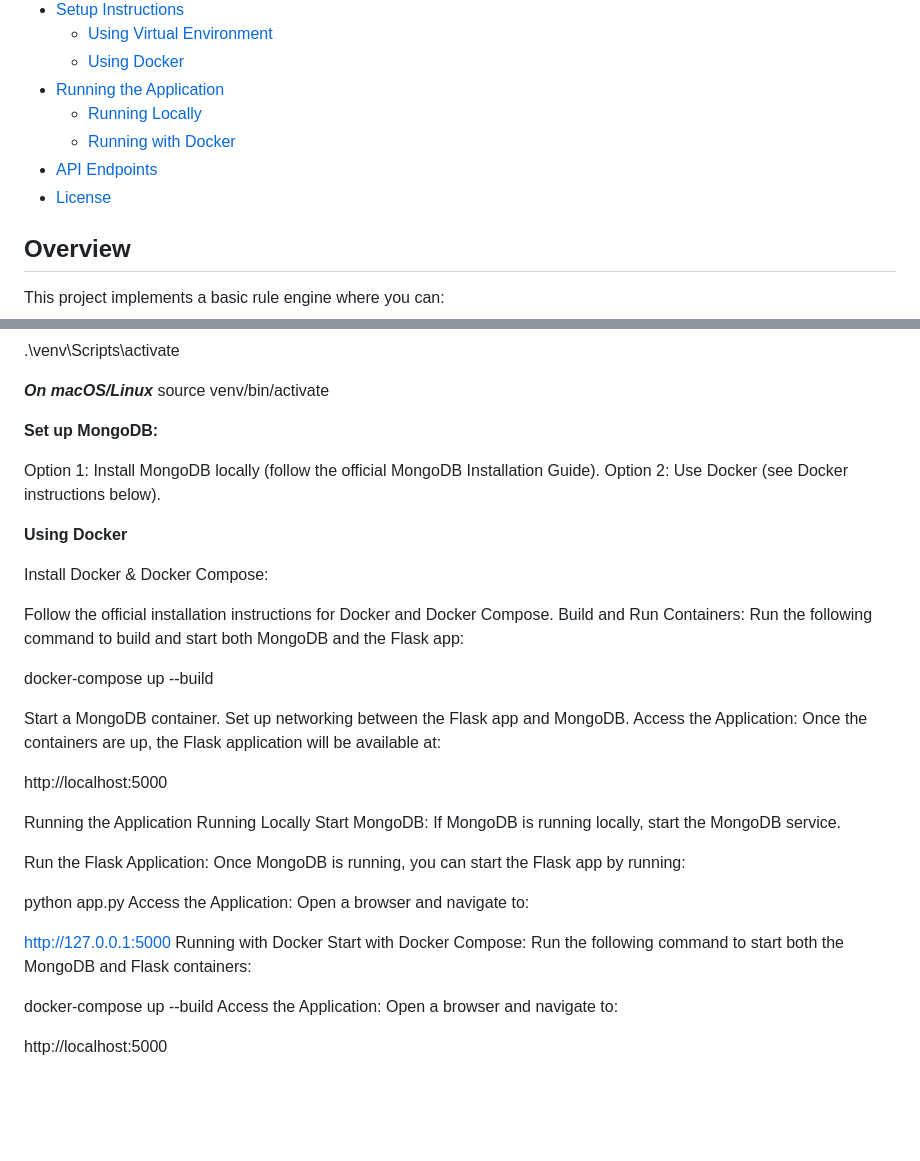
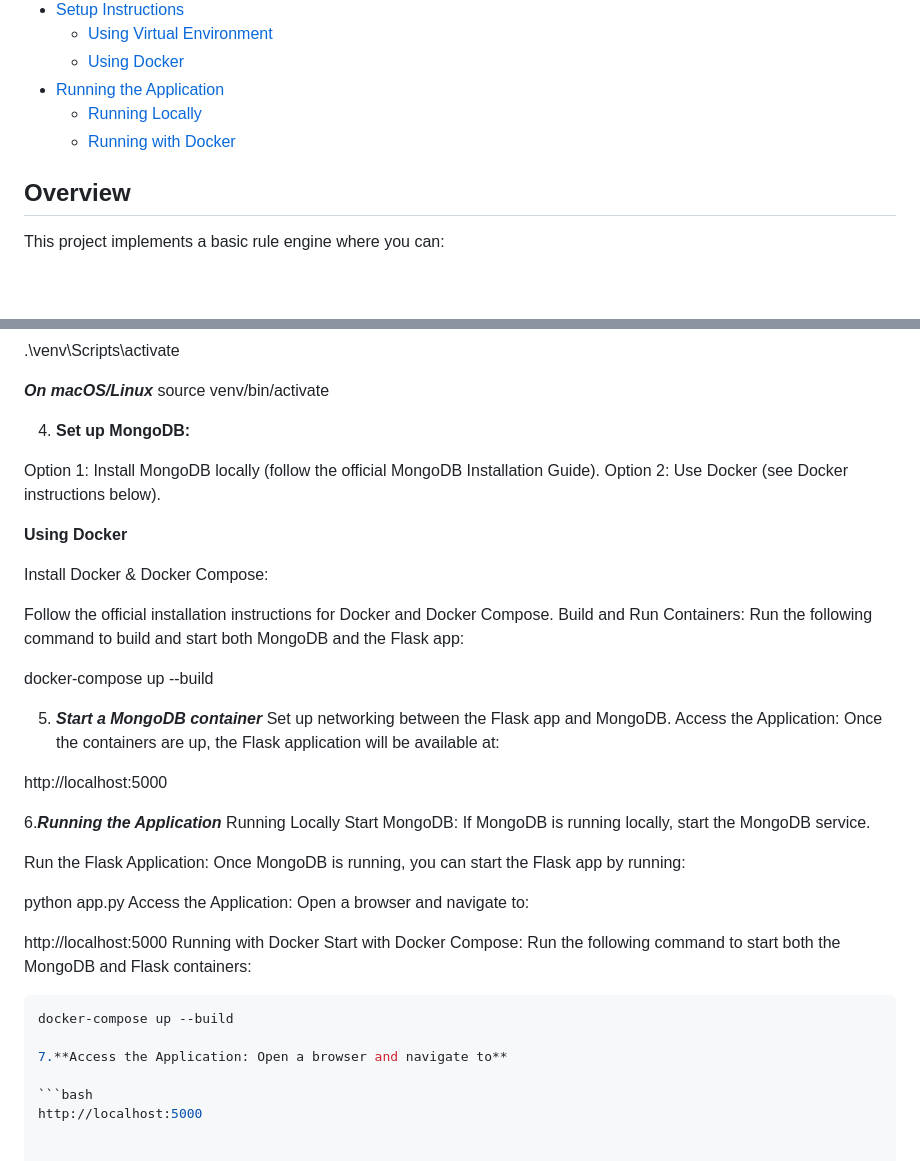
Before and after one commit to anandkumar16/RuleEngine, a Markdown page: README.md, 2 parts joined by grey strips. Drawn GitHub-style; blank space fills up the shorter version.

````diff
--- a/README.md
+++ b/README.md
@@ -14,8 +14,6 @@ This is a Flask-based Rule Engine application that allows users to create, combi
 - [Running the Application](#running-the-application)
   - [Running Locally](#running-locally)
   - [Running with Docker](#running-with-docker)
-- [API Endpoints](#api-endpoints)
-- [License](#license)
 
 ## Overview
 
@@ -73,41 +71,46 @@ These dependencies are listed in the `requirements.txt` file.
  ***On macOS/Linux***
  source venv/bin/activate
 
-**Set up MongoDB:**
+4. **Set up MongoDB:**
 
 Option 1: Install MongoDB locally (follow the official MongoDB Installation Guide).
 Option 2: Use Docker (see Docker instructions below).
 
-**Using Docker**
+   **Using Docker**
 
 Install Docker & Docker Compose:
 
 Follow the official installation instructions for Docker and Docker Compose.
-Build and Run Containers: Run the following command to build and start both MongoDB and the Flask app:
+Build and Run Containers:
+Run the following command to build and start both MongoDB and the Flask app:
 
 docker-compose up --build
 
-Start a MongoDB container.
+5. ***Start a MongoDB container***
 Set up networking between the Flask app and MongoDB.
 Access the Application: Once the containers are up, the Flask application will be available at:
 
 http://localhost:5000
 
-Running the Application
+6.***Running the Application***
 Running Locally
 Start MongoDB: If MongoDB is running locally, start the MongoDB service.
 
-Run the Flask Application: Once MongoDB is running, you can start the Flask app by running:
+Run the Flask Application:
+Once MongoDB is running, you can start the Flask app by running:
 
 python app.py
 Access the Application: Open a browser and navigate to:
 
-http://127.0.0.1:5000
+http://localhost:5000
 Running with Docker
-Start with Docker Compose: Run the following command to start both the MongoDB and Flask containers:
+Start with Docker Compose:
+Run the following command to start both the MongoDB and Flask containers:
 
+```bash
+docker-compose up --build
 
-docker-compose up --build
-Access the Application: Open a browser and navigate to:
+7.**Access the Application: Open a browser and navigate to**
 
+```bash
 http://localhost:5000
````
